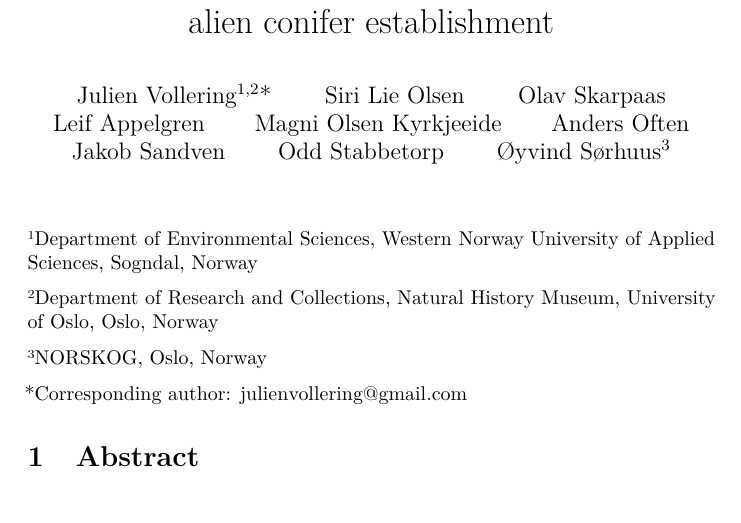
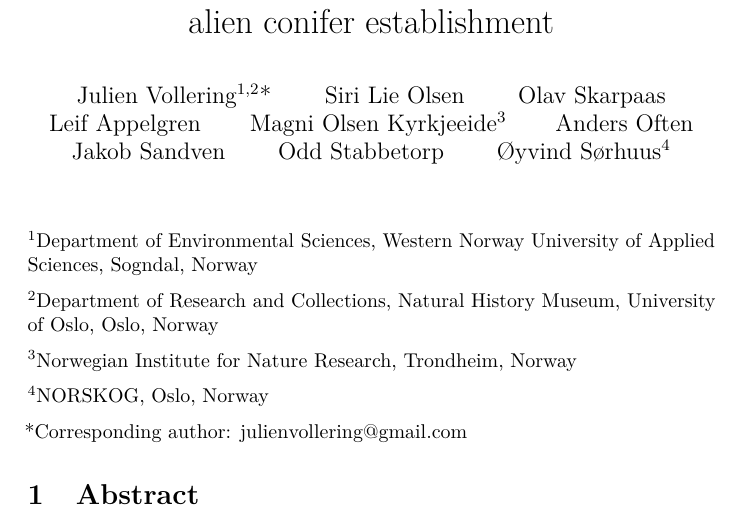
Before and after one commit to julienvollering/conifer-plantation-spread, a LaTeX document (ms/invasibility-ms.tex): part of page 1 of 36, cut so that both start at the same text. Compiled offline with pdfLaTeX.

Commit message:
MOK affiliation

```diff
--- a/ms/invasibility-ms.tex
+++ b/ms/invasibility-ms.tex
@@ -37,7 +37,7 @@
 \IfFileExists{bookmark.sty}{\usepackage{bookmark}}{\usepackage{hyperref}}
 \hypersetup{
   pdftitle={Accounting for seed rain and other confounders reveals which ecosystems are most susceptible to alien conifer establishment},
-  pdfauthor={Julien Vollering1,2*; Siri Lie Olsen; Olav Skarpaas; Leif Appelgren; Magni Olsen Kyrkjeeide; Anders Often; Jakob Sandven; Odd Stabbetorp; Øyvind Sørhuus3},
+  pdfauthor={Julien Vollering1,2*; Siri Lie Olsen; Olav Skarpaas; Leif Appelgren; Magni Olsen Kyrkjeeide3; Anders Often; Jakob Sandven; Odd Stabbetorp; Øyvind Sørhuus4},
   hidelinks,
   pdfcreator={LaTeX via pandoc}}
 \urlstyle{same} % disable monospaced font for URLs
@@ -86,17 +86,19 @@
 \usepackage{xcolor}
 
 \title{Accounting for seed rain and other confounders reveals which ecosystems are most susceptible to alien conifer establishment}
-\author{Julien Vollering\textsuperscript{1,2}* \and Siri Lie Olsen \and Olav Skarpaas \and Leif Appelgren \and Magni Olsen Kyrkjeeide \and Anders Often \and Jakob Sandven \and Odd Stabbetorp \and Øyvind Sørhuus\textsuperscript{3}}
+\author{Julien Vollering\textsuperscript{1,2}* \and Siri Lie Olsen \and Olav Skarpaas \and Leif Appelgren \and Magni Olsen Kyrkjeeide\textsuperscript{3} \and Anders Often \and Jakob Sandven \and Odd Stabbetorp \and Øyvind Sørhuus\textsuperscript{4}}
 \date{}
 
 \begin{document}
 \maketitle
 
-¹Department of Environmental Sciences, Western Norway University of Applied Sciences, Sogndal, Norway
+\textsuperscript{1}Department of Environmental Sciences, Western Norway University of Applied Sciences, Sogndal, Norway
 
-²Department of Research and Collections, Natural History Museum, University of Oslo, Oslo, Norway
+\textsuperscript{2}Department of Research and Collections, Natural History Museum, University of Oslo, Oslo, Norway
 
-³NORSKOG, Oslo, Norway
+\textsuperscript{3}Norwegian Institute for Nature Research, Trondheim, Norway
+
+\textsuperscript{4}NORSKOG, Oslo, Norway
 
 *Corresponding author: \href{mailto:julienvollering@gmail.com}{\nolinkurl{julienvollering@gmail.com}}
 
```
Also changed, not shown: 2 other files.
